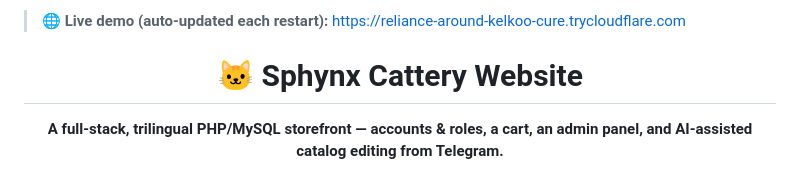
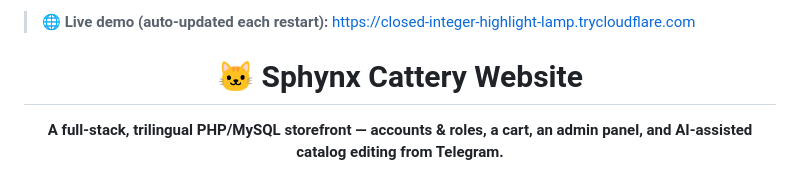
Before and after one commit to BreraDMR/sphynx-cattery-website, a Markdown page: README.md, the part around the change. Drawn GitHub-style.

Commit message:
chore: update live demo URL

```diff
--- a/README.md
+++ b/README.md
@@ -1,4 +1,4 @@
-> 🌐 **Live demo (auto-updated each restart):** https://reliance-around-kelkoo-cure.trycloudflare.com  <!-- live-url -->
+> 🌐 **Live demo (auto-updated each restart):** https://closed-integer-highlight-lamp.trycloudflare.com  <!-- live-url -->
 
 <div align="center">
 
```
